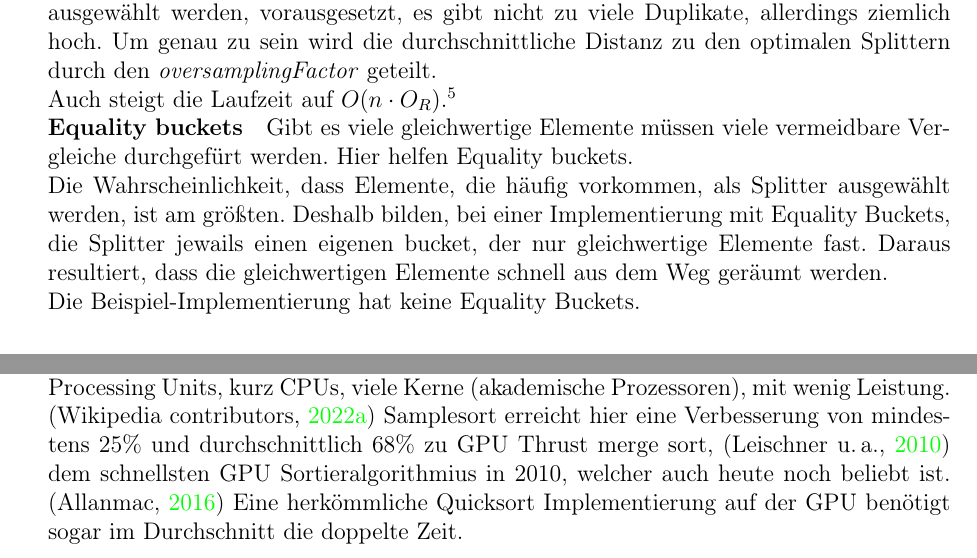
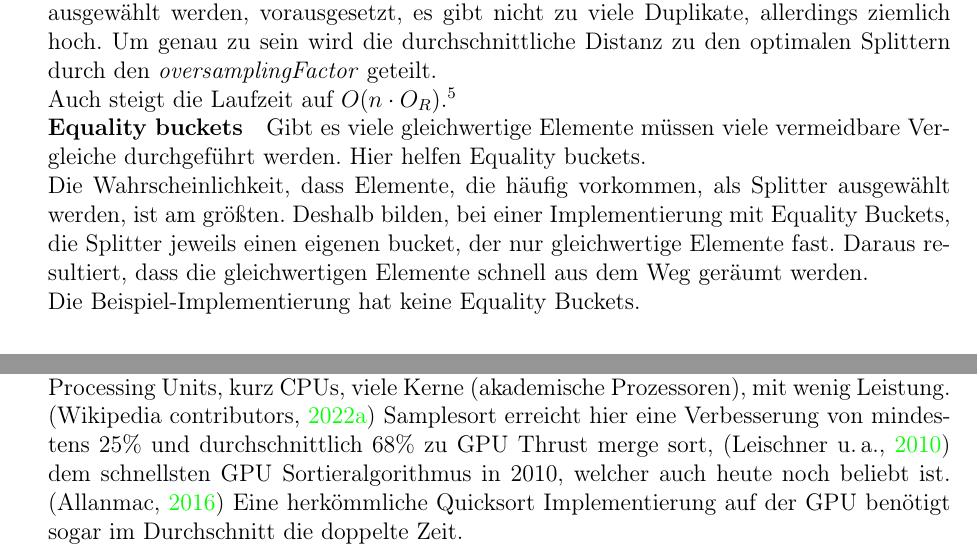
Before and after one commit to NikBenson/ALG, a LaTeX paper (paper/main.tex, which reads paper/implementation.tex, paper/multithreading.tex): two parts of pages 11 and 15 of 23, joined at a grey line, cut so that both start at the same text. Compiled offline with pdfLaTeX.

Commit message:
Rechtschreibkorrektur

```diff
--- a/paper/implementation.tex
+++ b/paper/implementation.tex
@@ -109,10 +109,10 @@
 			Auch steigt die Laufzeit auf $O(n\cdot O_R)$.\footnote{Zur Veranschaulichung, technisch ist dies immer noch eine Laufzeit von $O(n)$}
 
 			\paragraph{Equality buckets}
-				Gibt es viele gleichwertige Elemente müssen viele vermeidbare Vergleiche durchgefürt werden.
+				Gibt es viele gleichwertige Elemente müssen viele vermeidbare Vergleiche durchgeführt werden.
 				Hier helfen Equality buckets.\\
 				Die Wahrscheinlichkeit, dass Elemente, die häufig vorkommen, als Splitter ausgewählt werden, ist am größten.
-				Deshalb bilden, bei einer Implementierung mit Equality Buckets, die Splitter jewails einen eigenen bucket, der nur gleichwertige Elemente fast.
+				Deshalb bilden, bei einer Implementierung mit Equality Buckets, die Splitter jeweils einen eigenen bucket, der nur gleichwertige Elemente fast.
 				Daraus resultiert, dass die gleichwertigen Elemente schnell aus dem Weg geräumt werden.\\
 				Die Beispiel-Implementierung hat keine Equality Buckets.
 
--- a/paper/multithreading.tex
+++ b/paper/multithreading.tex
@@ -30,5 +30,5 @@
 	\subsection{Samplesort auf der GPU}
 		Da Samplesort optimal mit vielen Prozessoren arbeitet, bietet es sich an, diesen auf Graphic Processing Units, kurz GPUs, auszuführen.
 		Diese haben, im Gegensatz zu Central Processing Units, kurz CPUs, viele Kerne (akademische Prozessoren), mit wenig Leistung. \autocite{wikipedia-contributors-2022B}
-		Samplesort erreicht hier eine Verbesserung von mindestens 25\% und durchschnittlich 68\% zu GPU Thrust merge sort, \autocite{leischner-2010} dem schnellsten GPU Sortieralgorithmius in 2010, welcher auch heute noch beliebt ist. \autocite{unknown-author-2016}
+		Samplesort erreicht hier eine Verbesserung von mindestens 25\% und durchschnittlich 68\% zu GPU Thrust merge sort, \autocite{leischner-2010} dem schnellsten GPU Sortieralgorithmus in 2010, welcher auch heute noch beliebt ist. \autocite{unknown-author-2016}
 		Eine herkömmliche Quicksort Implementierung auf der GPU benötigt sogar im Durchschnitt die doppelte Zeit.
```
Also changed, not shown: paper/changelog.tex (+1 -1 lines), paper/introduction.tex (+1 -1 lines).
